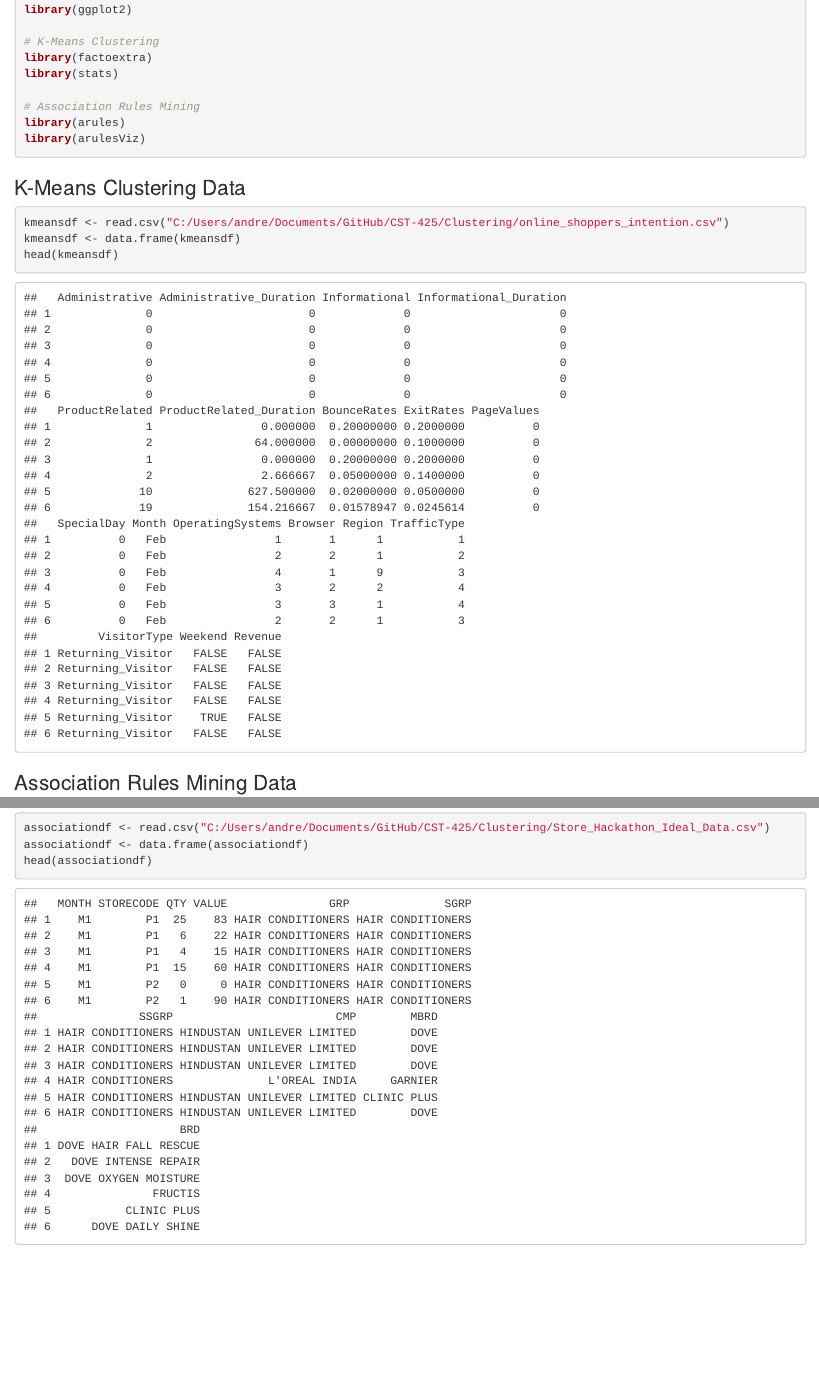
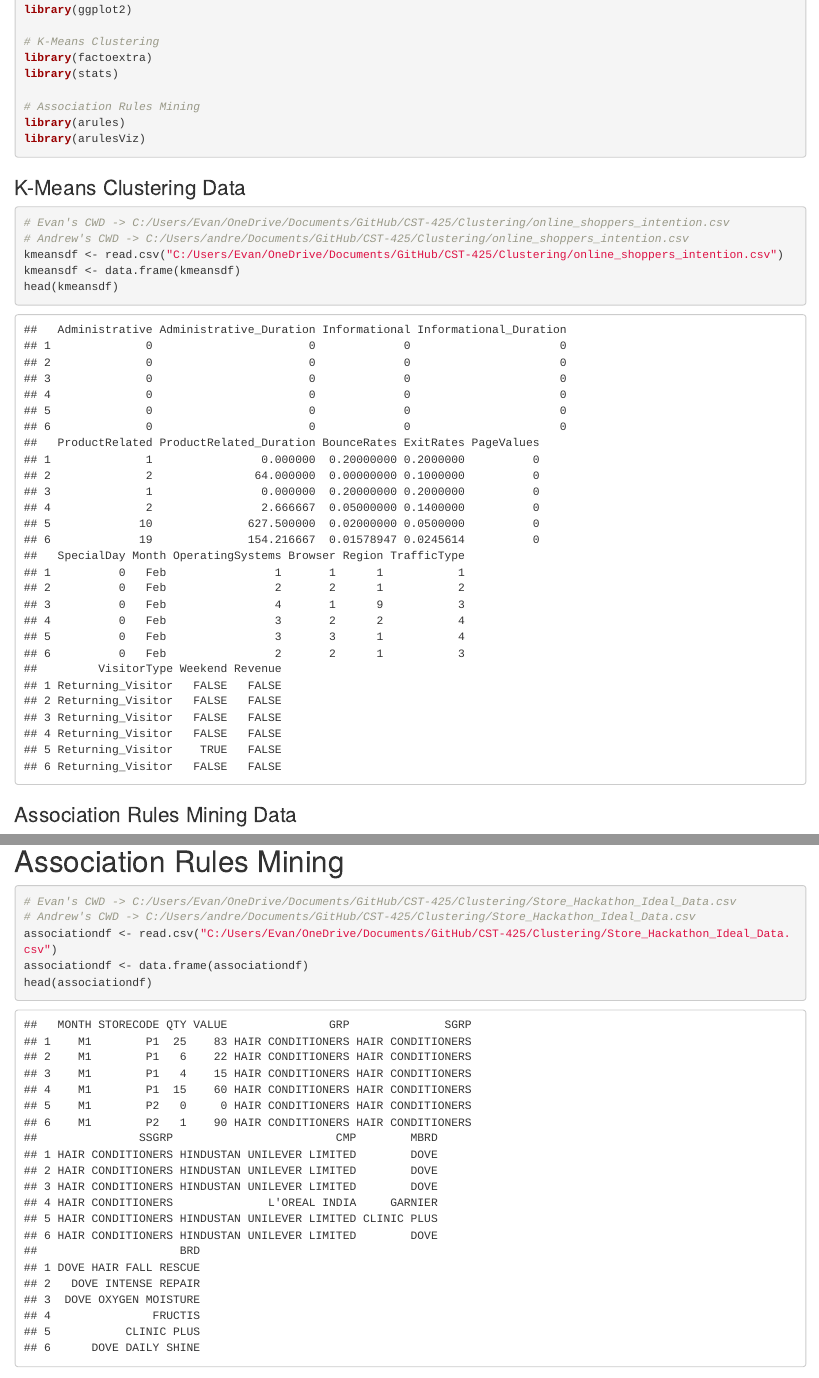
Before and after one commit to CStratton00/CST-425, an R Markdown document (Clustering/Clustering.rmd): the page in a window 1100 px wide, from 590 px down, and a second part further down, joined at a grey line. Rendered offline with R 4.5, knitr and Pandoc, with nearby package versions; some code elsewhere in the file could not run offline.

Commit message:
setting up project

````diff
--- a/Clustering/Clustering.rmd
+++ b/Clustering/Clustering.rmd
@@ -35,17 +35,15 @@ library(arulesViz)
 
 ### K-Means Clustering Data
 ```{r getDataKMeans}
-kmeansdf <- read.csv("C:/Users/andre/Documents/GitHub/CST-425/Clustering/online_shoppers_intention.csv")
+# Evan's CWD -> C:/Users/Evan/OneDrive/Documents/GitHub/CST-425/Clustering/online_shoppers_intention.csv
+# Andrew's CWD -> C:/Users/andre/Documents/GitHub/CST-425/Clustering/online_shoppers_intention.csv
+kmeansdf <- read.csv("C:/Users/Evan/OneDrive/Documents/GitHub/CST-425/Clustering/online_shoppers_intention.csv")
 kmeansdf <- data.frame(kmeansdf)
 head(kmeansdf)
 ```
 
 ### Association Rules Mining Data
-```{r getDataAssociation}
-associationdf <- read.csv("C:/Users/andre/Documents/GitHub/CST-425/Clustering/Store_Hackathon_Ideal_Data.csv")
-associationdf <- data.frame(associationdf)
-head(associationdf)
-```
+
 
 # K-Means
 
@@ -110,7 +108,24 @@ fviz_cluster(kmeansmodel, data = kmeansdf)
 Explain here TK
 
 
+
+
+
+
+
+#------------------------------------------------------------------------------------------------------
+
+
 # Association Rules Mining
+
+```{r getDataAssociation}
+# Evan's CWD -> C:/Users/Evan/OneDrive/Documents/GitHub/CST-425/Clustering/Store_Hackathon_Ideal_Data.csv
+# Andrew's CWD -> C:/Users/andre/Documents/GitHub/CST-425/Clustering/Store_Hackathon_Ideal_Data.csv
+associationdf <- read.csv("C:/Users/Evan/OneDrive/Documents/GitHub/CST-425/Clustering/Store_Hackathon_Ideal_Data.csv")
+associationdf <- data.frame(associationdf)
+head(associationdf)
+```
+
 
 ## Step 2 (Association Rules Mining): Pre-processing Data
 
````
